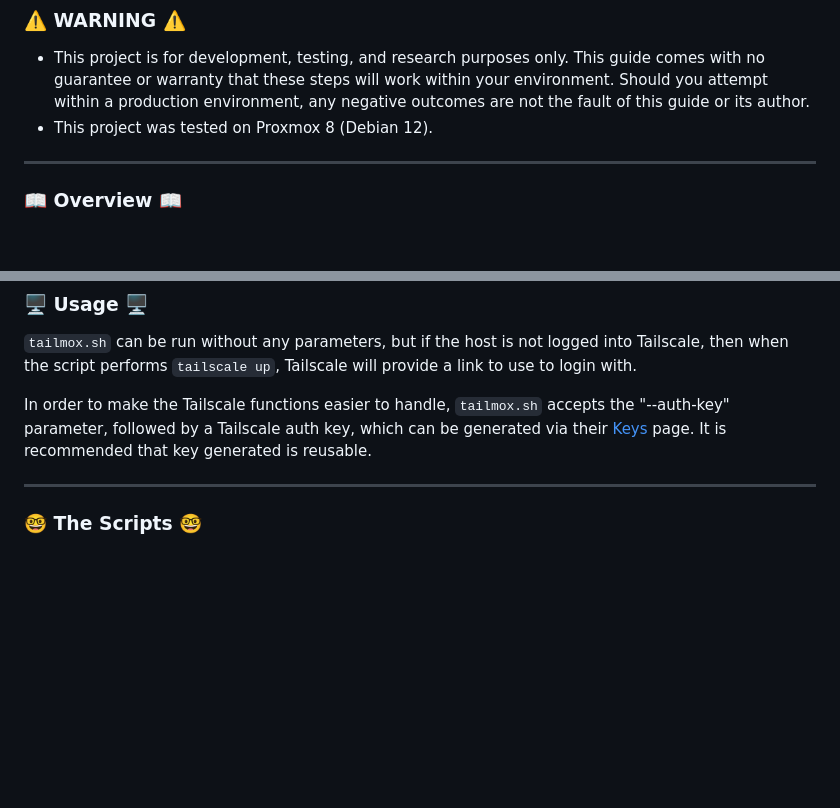
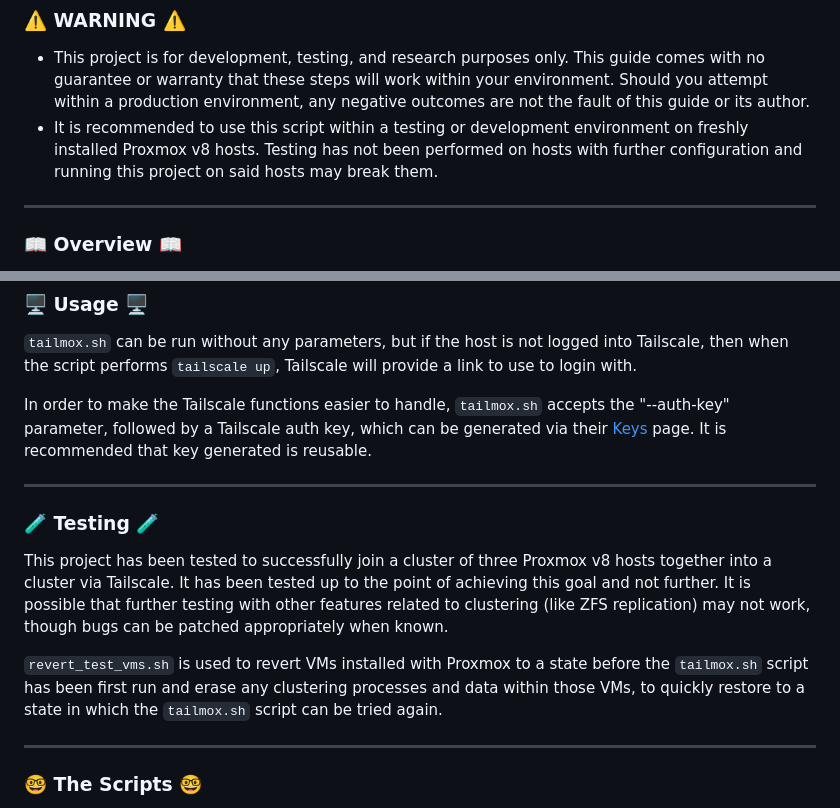
Before and after one commit to willjasen/tailmox, a Markdown page: README.md, 2 parts joined by grey strips. Drawn GitHub-style; blank space fills up the shorter version.

Commit message:
mention Testing

```diff
--- a/README.md
+++ b/README.md
@@ -9,7 +9,7 @@ In the interest of complete transparency, if you follow this guide or use this p
 
 ### ⚠️ WARNING ⚠️
 - This project is for development, testing, and research purposes only. This guide comes with no guarantee or warranty that these steps will work within your environment. Should you attempt within a production environment, any negative outcomes are not the fault of this guide or its author.
-- This project was tested on Proxmox 8 (Debian 12).
+- It is recommended to use this script within a testing or development environment on freshly installed Proxmox v8 hosts. Testing has not been performed on hosts with further configuration and running this project on said hosts may break them.
 
 ---
 
@@ -69,6 +69,14 @@ Proxmox clustering requires TCP 22, TCP 8006, and UDP 5405 through 5412. Using t
 `tailmox.sh` can be run without any parameters, but if the host is not logged into Tailscale, then when the script performs `tailscale up`, Tailscale will provide a link to use to login with.
 
 In order to make the Tailscale functions easier to handle, `tailmox.sh` accepts the "--auth-key" parameter, followed by a Tailscale auth key, which can be generated via their [Keys](https://login.tailscale.com/admin/settings/keys) page. It is recommended that key generated is reusable.
+
+---
+
+### 🧪 Testing 🧪
+
+This project has been tested to successfully join a cluster of three Proxmox v8 hosts together into a cluster via Tailscale. It has been tested up to the point of achieving this goal and not further. It is possible that further testing with other features related to clustering (like ZFS replication) may not work, though bugs can be patched appropriately when known.
+
+`revert_test_vms.sh` is used to revert VMs installed with Proxmox to a state before the `tailmox.sh` script has been first run and erase any clustering processes and data within those VMs, to quickly restore to a state in which the `tailmox.sh` script can be tried again.
 
 ---
 
```
